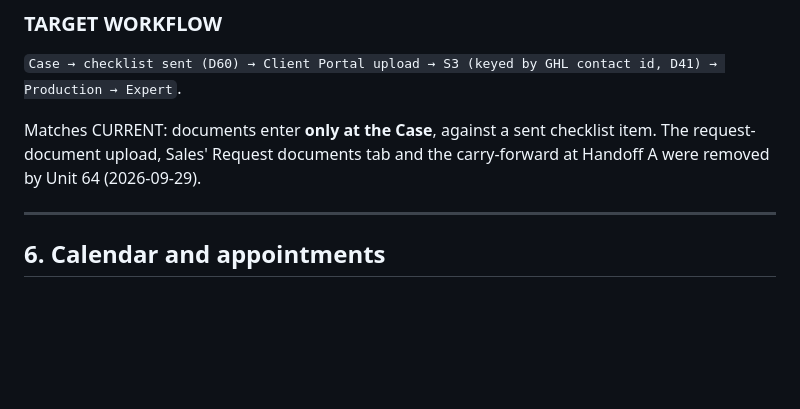
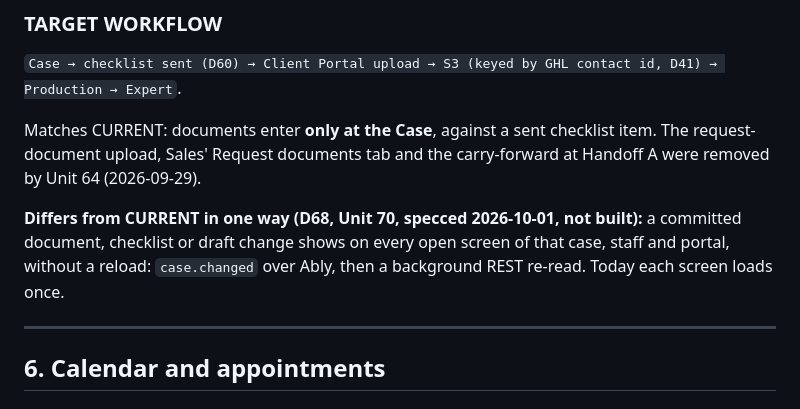
Before and after one commit to Embtel-Solutions-India/EvalOS, a Markdown page: .claude/workflows.md, the part around the change. GitHub-like rendering; blank space fills up the shorter version.

```diff
--- a/.claude/workflows.md
+++ b/.claude/workflows.md
@@ -252,6 +252,11 @@ Matches CURRENT: documents enter **only at the Case**, against a sent checklist
 request-document upload, Sales' Request documents tab and the carry-forward at Handoff A were
 removed by Unit 64 (2026-09-29).
 
+**Differs from CURRENT in one way (D68, Unit 70, specced 2026-10-01, not built):** a committed
+document, checklist or draft change shows on every open screen of that case, staff and portal,
+without a reload: `case.changed` over Ably, then a background REST re-read. Today each screen
+loads once.
+
 ---
 
 ## 6. Calendar and appointments
```
Also changed, not shown: .serena/memories/workflows.md (+1 -0 lines), context/specs/70-live-screens.md (added, +151 -0 lines).
